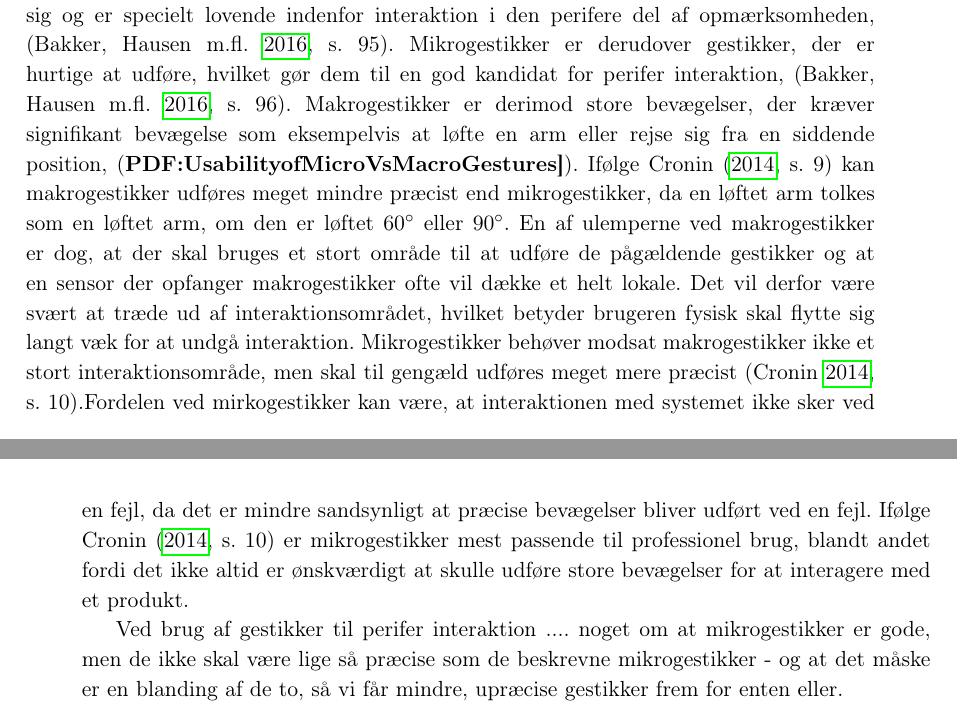
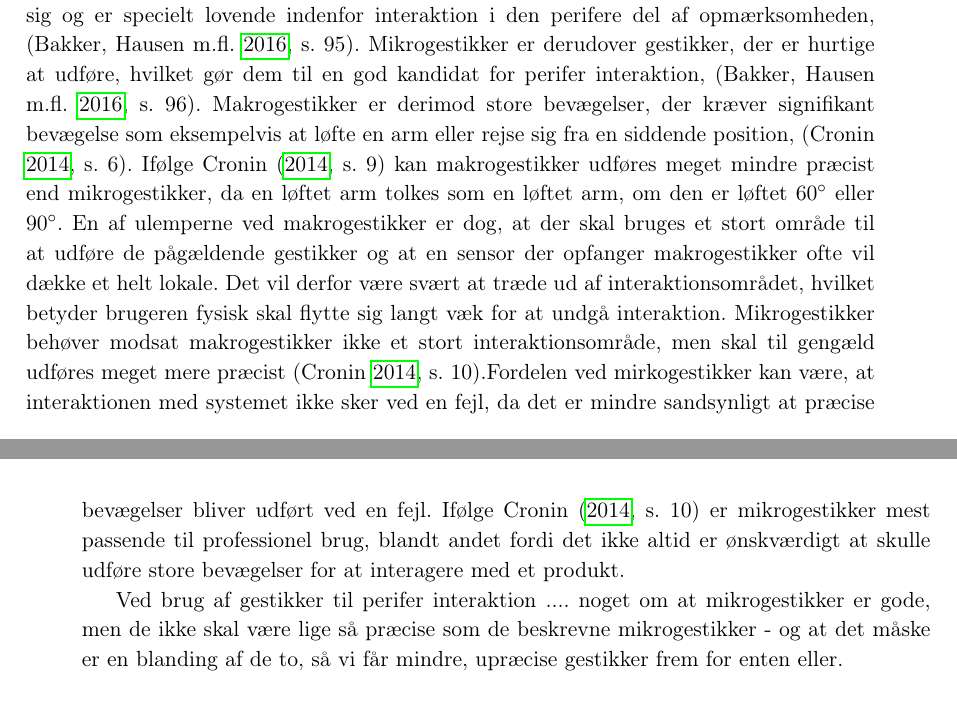
Before and after one commit to SaraNielsen0711/P6-LaTex, a LaTeX thesis (Master.tex, which reads Content/Introduktion/Gestures.tex): two parts of pages 14 and 15 of 32, joined at a grey line, cut so that both start at the same text. Compiled offline with pdfLaTeX.

Commit message:
rettelser

```diff
--- a/Content/Introduktion/Gestures.tex
+++ b/Content/Introduktion/Gestures.tex
@@ -1,7 +1,7 @@
 \section{Gestik}
 \label{Gestik}
 
-Indenfor gestikker findes der både mikro- og makrogestikker, \parencite[s. 6]{PDF:UsabilityofMicroVsMacroGestures}. Mikrogestikker er små bevægelser, der ikke nødvendigvis kræver at hele hånden bevæger sig og er specielt lovende indenfor interaktion i den perifere del af opmærksomheden, \parencite[s. 95]{PDF:PeripheralInteraction}. Mikrogestikker er derudover gestikker, der er hurtige at udføre, hvilket gør dem til en god kandidat for perifer interaktion, \parencite[s. 96]{PDF:PeripheralInteraction}. Makrogestikker er derimod store bevægelser, der kræver signifikant bevægelse som eksempelvis at løfte en arm eller rejse sig fra en siddende position, \parencite[s. 6]{PDF:UsabilityofMicroVsMacroGestures]}. Ifølge \textcite[s. 9]{PDF:UsabilityofMicroVsMacroGestures} kan makrogestikker udføres meget mindre præcist end mikrogestikker, da en løftet arm tolkes som en løftet arm, om den er løftet 60$^{\circ}$ eller 90$^{\circ}$. En af ulemperne ved makrogestikker er dog, at der skal bruges et stort område til at udføre de pågældende gestikker og at en sensor der opfanger makrogestikker ofte vil dække et helt lokale. Det vil derfor være svært at træde ud af interaktionsområdet, hvilket betyder brugeren fysisk skal flytte sig langt væk for at undgå interaktion. Mikrogestikker behøver modsat makrogestikker ikke et stort interaktionsområde, men skal til gengæld udføres meget mere præcist \parencite[s. 10]{PDF:UsabilityofMicroVsMacroGestures}.Fordelen ved mirkogestikker kan være, at interaktionen med systemet ikke sker ved en fejl, da det er mindre sandsynligt at præcise bevægelser bliver udført ved en fejl. Ifølge \textcite[s. 10]{PDF:UsabilityofMicroVsMacroGestures} er mikrogestikker mest passende til professionel brug, blandt andet fordi det ikke altid er ønskværdigt at skulle udføre store bevægelser for at interagere med et produkt.
+Indenfor gestikker findes der både mikro- og makrogestikker, \parencite[s. 6]{PDF:UsabilityofMicroVsMacroGestures}. Mikrogestikker er små bevægelser, der ikke nødvendigvis kræver at hele hånden bevæger sig og er specielt lovende indenfor interaktion i den perifere del af opmærksomheden, \parencite[s. 95]{PDF:PeripheralInteraction}. Mikrogestikker er derudover gestikker, der er hurtige at udføre, hvilket gør dem til en god kandidat for perifer interaktion, \parencite[s. 96]{PDF:PeripheralInteraction}. Makrogestikker er derimod store bevægelser, der kræver signifikant bevægelse som eksempelvis at løfte en arm eller rejse sig fra en siddende position, \parencite[s. 6]{PDF:UsabilityofMicroVsMacroGestures}. Ifølge \textcite[s. 9]{PDF:UsabilityofMicroVsMacroGestures} kan makrogestikker udføres meget mindre præcist end mikrogestikker, da en løftet arm tolkes som en løftet arm, om den er løftet 60$^{\circ}$ eller 90$^{\circ}$. En af ulemperne ved makrogestikker er dog, at der skal bruges et stort område til at udføre de pågældende gestikker og at en sensor der opfanger makrogestikker ofte vil dække et helt lokale. Det vil derfor være svært at træde ud af interaktionsområdet, hvilket betyder brugeren fysisk skal flytte sig langt væk for at undgå interaktion. Mikrogestikker behøver modsat makrogestikker ikke et stort interaktionsområde, men skal til gengæld udføres meget mere præcist \parencite[s. 10]{PDF:UsabilityofMicroVsMacroGestures}.Fordelen ved mirkogestikker kan være, at interaktionen med systemet ikke sker ved en fejl, da det er mindre sandsynligt at præcise bevægelser bliver udført ved en fejl. Ifølge \textcite[s. 10]{PDF:UsabilityofMicroVsMacroGestures} er mikrogestikker mest passende til professionel brug, blandt andet fordi det ikke altid er ønskværdigt at skulle udføre store bevægelser for at interagere med et produkt.
 
 Ved brug af gestikker til perifer interaktion .... noget om at mikrogestikker er gode, men de ikke skal være lige så præcise som de beskrevne mikrogestikker - og at det måske er en blanding af de to, så vi får mindre, upræcise gestikker frem for enten eller.
 
```
